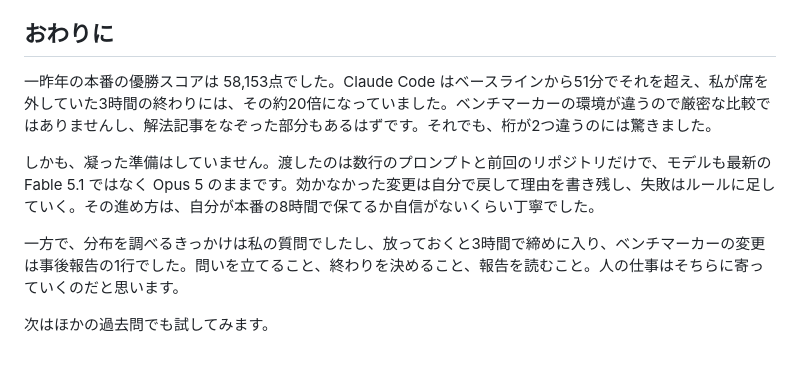
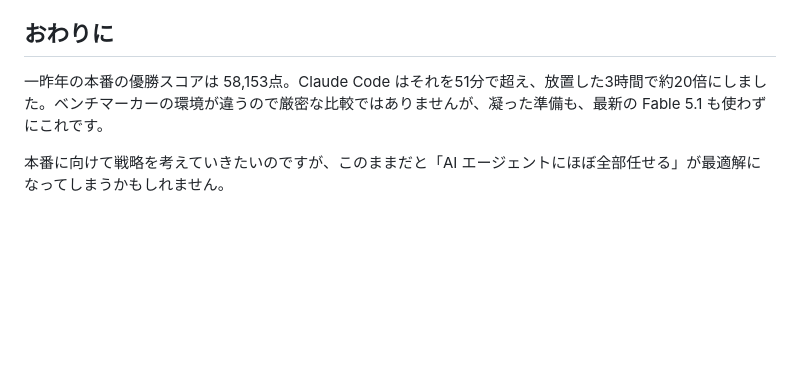
Before and after one commit to kyosu-1/portfolio, a Markdown page: posts/isucon14-with-claude-code.md, the part around the change. Drawn GitHub-style; blank space fills up the shorter version.

Commit message:
post: おわりにをさらに短く、全任せが最適解かもしれないで締める
Co-Authored-By: Claude Fable 5.1 <noreply@anthropic.com>

```diff
--- a/posts/isucon14-with-claude-code.md
+++ b/posts/isucon14-with-claude-code.md
@@ -145,10 +145,6 @@ ISUCON14 向けには、WARN が200件で FAIL になること、座標の反映
 
 ## おわりに
 
-一昨年の本番の優勝スコアは 58,153点でした。Claude Code はベースラインから51分でそれを超え、私が席を外していた3時間の終わりには、その約20倍になっていました。ベンチマーカーの環境が違うので厳密な比較ではありませんし、解法記事をなぞった部分もあるはずです。それでも、桁が2つ違うのには驚きました。
+一昨年の本番の優勝スコアは 58,153点。Claude Code はそれを51分で超え、放置した3時間で約20倍にしました。ベンチマーカーの環境が違うので厳密な比較ではありませんが、凝った準備も、最新の Fable 5.1 も使わずにこれです。
 
-しかも、凝った準備はしていません。渡したのは数行のプロンプトと前回のリポジトリだけで、モデルも最新の Fable 5.1 ではなく Opus 5 のままです。効かなかった変更は自分で戻して理由を書き残し、失敗はルールに足していく。その進め方は、自分が本番の8時間で保てるか自信がないくらい丁寧でした。
-
-一方で、分布を調べるきっかけは私の質問でしたし、放っておくと3時間で締めに入り、ベンチマーカーの変更は事後報告の1行でした。問いを立てること、終わりを決めること、報告を読むこと。人の仕事はそちらに寄っていくのだと思います。
-
-次はほかの過去問でも試してみます。
+本番に向けて戦略を考えていきたいのですが、このままだと「AI エージェントにほぼ全部任せる」が最適解になってしまうかもしれません。
```
